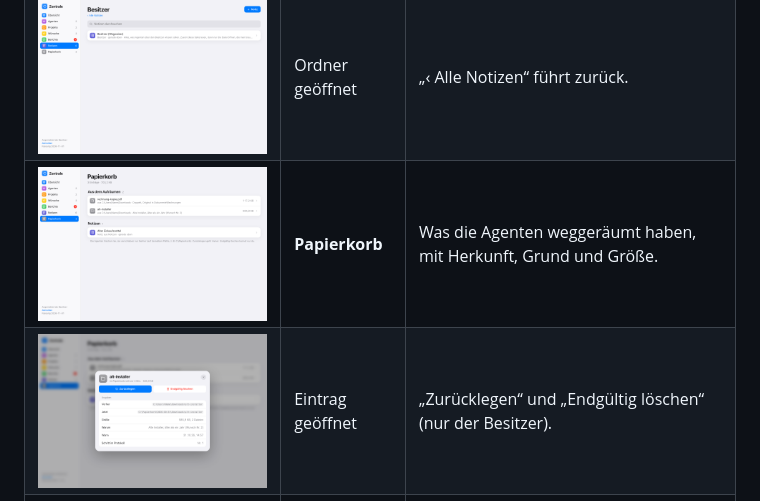
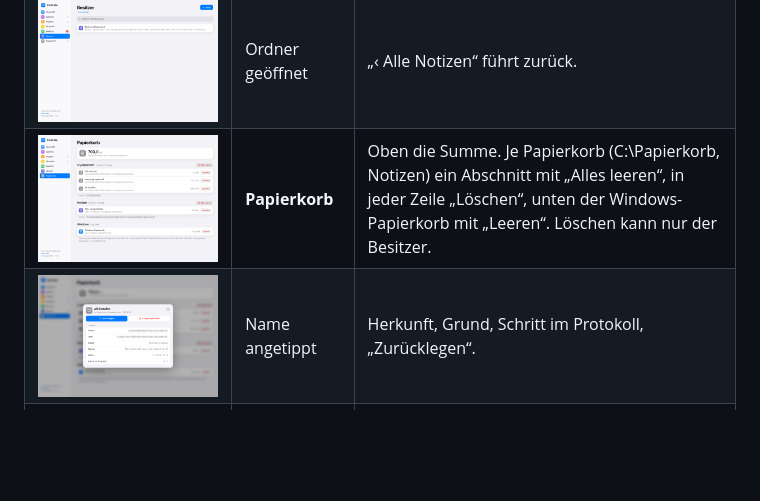
Before and after one commit to hadi-yousef/zentrale-starter, a Markdown page: docs/REFERENZ.md, the part around the change. Drawn GitHub-style; pictures changed too: docs/bilder/08-papierkorb.png, docs/bilder/09-papierkorb-blatt.png; blank space fills up the shorter version.

Commit message:
Papierkorb-Seite wie im Vorbild: Summe, je Papierkorb Alles leeren, Löschen je Zeile, Windows-Papierkorb
Co-Authored-By: Claude Opus 5.5 <noreply@anthropic.com>

```diff
--- a/docs/REFERENZ.md
+++ b/docs/REFERENZ.md
@@ -18,7 +18,7 @@ Größere Änderungen nur nach Entwurf als Bild und OK des Besitzers (`REGELN.md
 | ![](bilder/06-projekte.png) | **Projekte** | Aktiv, ruht, Archiv; je Projekt „Als Nächstes“. |
 | ![](bilder/07-notizen.png) | **Notizen** | Oben die festen Ordner (Besitzer, Geräte, Projekte, Aufräumen, Anleitungen, Übergaben), darunter das zuletzt Geänderte. |
 | ![](bilder/12-notizen-ordner.png) | Ordner geöffnet | „‹ Alle Notizen“ führt zurück. |
-| ![](bilder/08-papierkorb.png) | **Papierkorb** | Was die Agenten weggeräumt haben, mit Herkunft, Grund und Größe. |
-| ![](bilder/09-papierkorb-blatt.png) | Eintrag geöffnet | „Zurücklegen“ und „Endgültig löschen“ (nur der Besitzer). |
+| ![](bilder/08-papierkorb.png) | **Papierkorb** | Oben die Summe. Je Papierkorb (C:\Papierkorb, Notizen) ein Abschnitt mit „Alles leeren“, in jeder Zeile „Löschen“, unten der Windows-Papierkorb mit „Leeren“. Löschen kann nur der Besitzer. |
+| ![](bilder/09-papierkorb-blatt.png) | Name angetippt | Herkunft, Grund, Schritt im Protokoll, „Zurücklegen“. |
 | ![](bilder/10-uebersicht-dunkel.png) | dunkel | Folgt der Einstellung von Windows. |
 | ![](bilder/11-handy-agenten.png) | Handy | Leiste unten statt links. |
```
Also changed, not shown: 3 other files.
